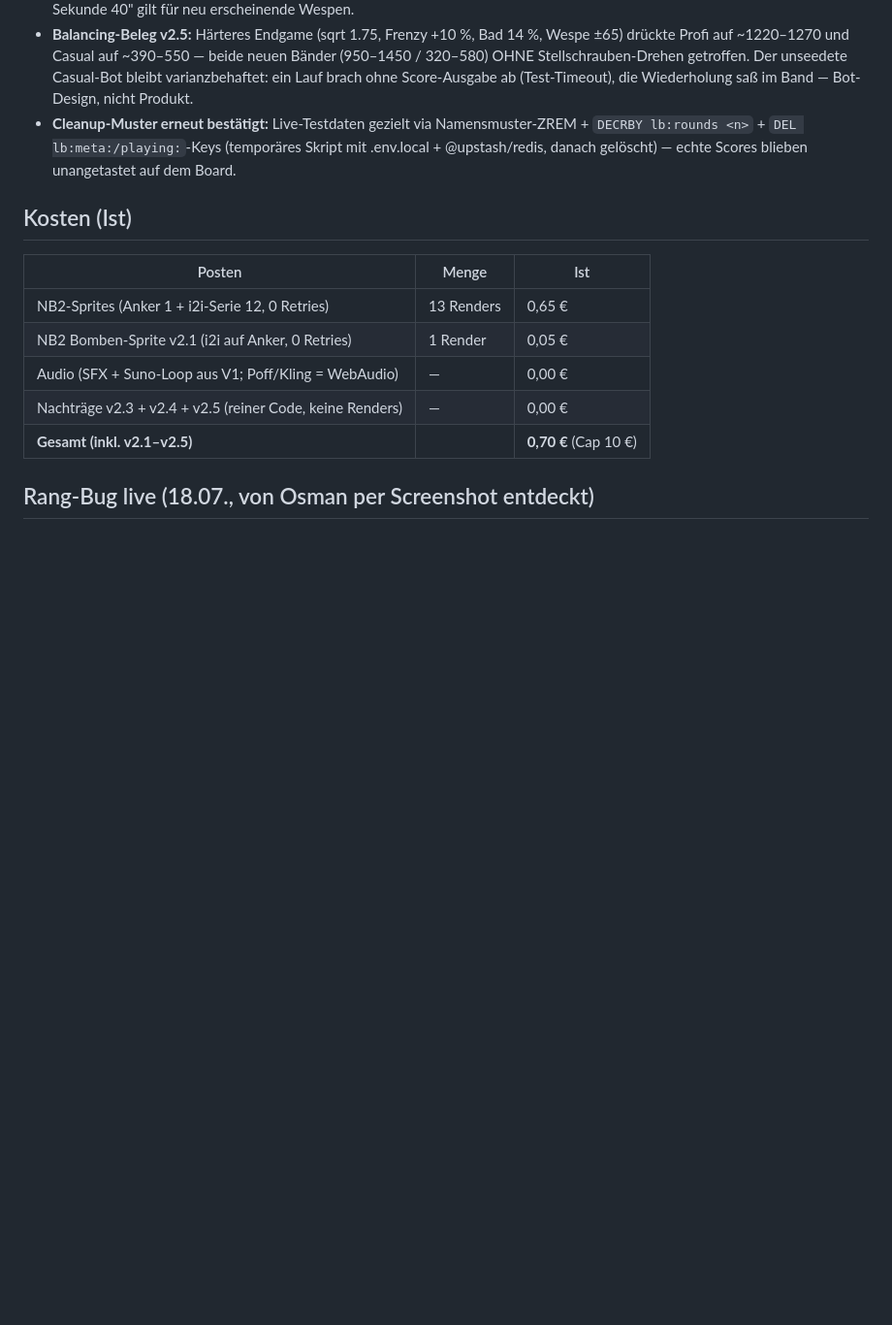
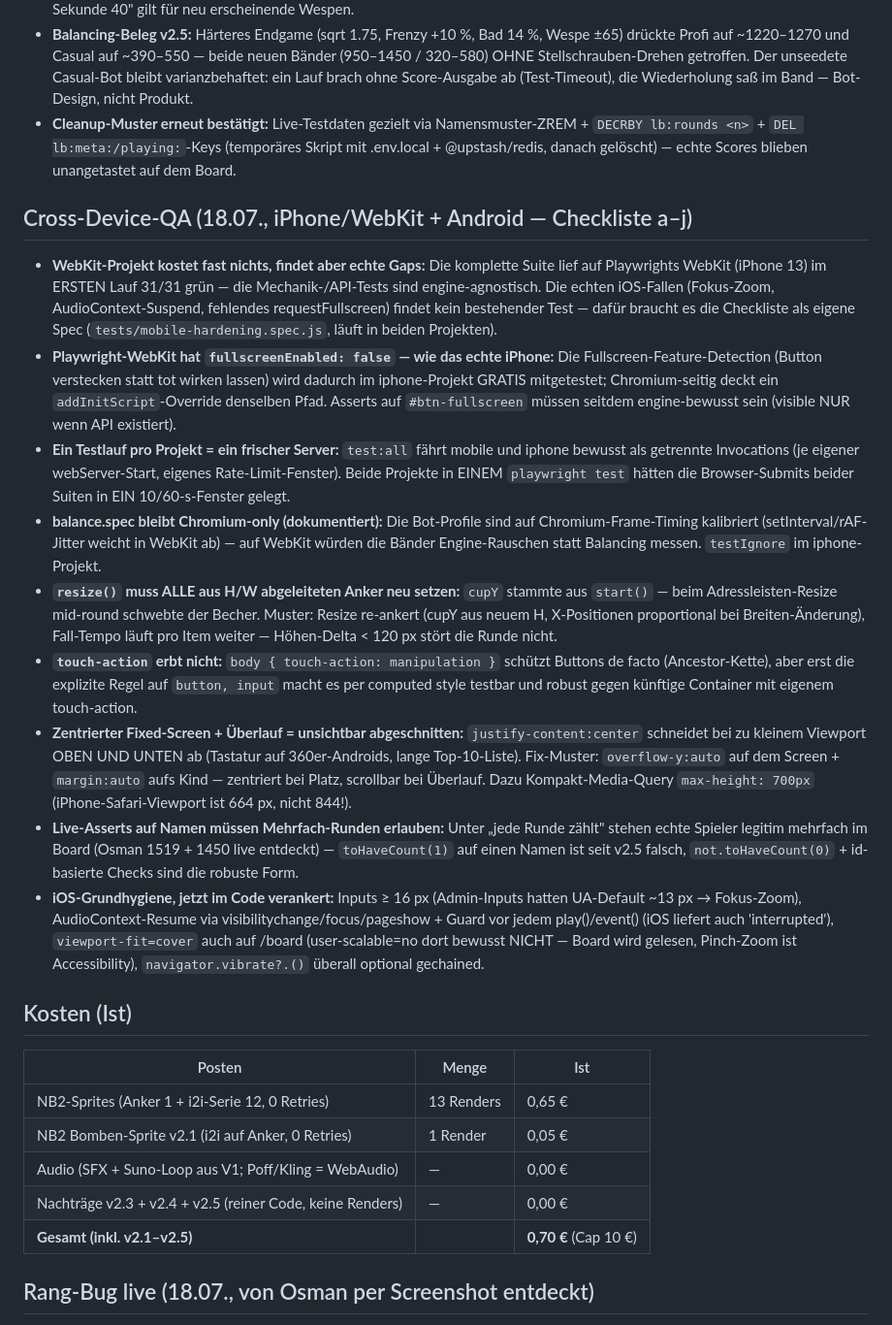
Before and after one commit to Os-oe/topping-rush-v2, a Markdown page: LESSONS.md, the part around the change. Shown at 97% size. Drawn GitHub-style; blank space fills up the shorter version.

Commit message:
docs(lessons): Cross-Device-QA-Sektion — WebKit-Projekt, Fullscreen-Detection via Playwright-WebKit, Resize-Anker, touch-action-Vererbung, Fixed-Screen-Ueberlauf, Mehrfach-Namen-Asserts, iOS-Grundhygiene

```diff
--- a/LESSONS.md
+++ b/LESSONS.md
@@ -159,6 +159,53 @@ wiederverwendbar für künftige Reskins/Sprite-Serien. V1-Lessons bleiben gülti
   (temporäres Skript mit .env.local + @upstash/redis, danach gelöscht) —
   echte Scores blieben unangetastet auf dem Board.
 
+## Cross-Device-QA (18.07., iPhone/WebKit + Android — Checkliste a–j)
+
+- **WebKit-Projekt kostet fast nichts, findet aber echte Gaps:** Die komplette
+  Suite lief auf Playwrights WebKit (iPhone 13) im ERSTEN Lauf 31/31 grün —
+  die Mechanik-/API-Tests sind engine-agnostisch. Die echten iOS-Fallen
+  (Fokus-Zoom, AudioContext-Suspend, fehlendes requestFullscreen) findet kein
+  bestehender Test — dafür braucht es die Checkliste als eigene Spec
+  (`tests/mobile-hardening.spec.js`, läuft in beiden Projekten).
+- **Playwright-WebKit hat `fullscreenEnabled: false` — wie das echte iPhone:**
+  Die Fullscreen-Feature-Detection (Button verstecken statt tot wirken lassen)
+  wird dadurch im iphone-Projekt GRATIS mitgetestet; Chromium-seitig deckt ein
+  `addInitScript`-Override denselben Pfad. Asserts auf `#btn-fullscreen`
+  müssen seitdem engine-bewusst sein (visible NUR wenn API existiert).
+- **Ein Testlauf pro Projekt = ein frischer Server:** `test:all` fährt mobile
+  und iphone bewusst als getrennte Invocations (je eigener webServer-Start,
+  eigenes Rate-Limit-Fenster). Beide Projekte in EINEM `playwright test`
+  hätten die Browser-Submits beider Suiten in EIN 10/60-s-Fenster gelegt.
+- **balance.spec bleibt Chromium-only (dokumentiert):** Die Bot-Profile sind
+  auf Chromium-Frame-Timing kalibriert (setInterval/rAF-Jitter weicht in
+  WebKit ab) — auf WebKit würden die Bänder Engine-Rauschen statt Balancing
+  messen. `testIgnore` im iphone-Projekt.
+- **`resize()` muss ALLE aus H/W abgeleiteten Anker neu setzen:** `cupY`
+  stammte aus `start()` — beim Adressleisten-Resize mid-round schwebte der
+  Becher. Muster: Resize re-ankert (cupY aus neuem H, X-Positionen
+  proportional bei Breiten-Änderung), Fall-Tempo läuft pro Item weiter —
+  Höhen-Delta < 120 px stört die Runde nicht.
+- **`touch-action` erbt nicht:** `body { touch-action: manipulation }` schützt
+  Buttons de facto (Ancestor-Kette), aber erst die explizite Regel auf
+  `button, input` macht es per computed style testbar und robust gegen
+  künftige Container mit eigenem touch-action.
+- **Zentrierter Fixed-Screen + Überlauf = unsichtbar abgeschnitten:**
+  `justify-content:center` schneidet bei zu kleinem Viewport OBEN UND UNTEN ab
+  (Tastatur auf 360er-Androids, lange Top-10-Liste). Fix-Muster:
+  `overflow-y:auto` auf dem Screen + `margin:auto` aufs Kind — zentriert bei
+  Platz, scrollbar bei Überlauf. Dazu Kompakt-Media-Query `max-height: 700px`
+  (iPhone-Safari-Viewport ist 664 px, nicht 844!).
+- **Live-Asserts auf Namen müssen Mehrfach-Runden erlauben:** Unter „jede
+  Runde zählt" stehen echte Spieler legitim mehrfach im Board (Osman 1519 +
+  1450 live entdeckt) — `toHaveCount(1)` auf einen Namen ist seit v2.5 falsch,
+  `not.toHaveCount(0)` + id-basierte Checks sind die robuste Form.
+- **iOS-Grundhygiene, jetzt im Code verankert:** Inputs ≥ 16 px (Admin-Inputs
+  hatten UA-Default ~13 px → Fokus-Zoom), AudioContext-Resume via
+  visibilitychange/focus/pageshow + Guard vor jedem play()/event() (iOS
+  liefert auch 'interrupted'), `viewport-fit=cover` auch auf /board
+  (user-scalable=no dort bewusst NICHT — Board wird gelesen, Pinch-Zoom ist
+  Accessibility), `navigator.vibrate?.()` überall optional gechained.
+
 ## Kosten (Ist)
 
 | Posten | Menge | Ist |
```
